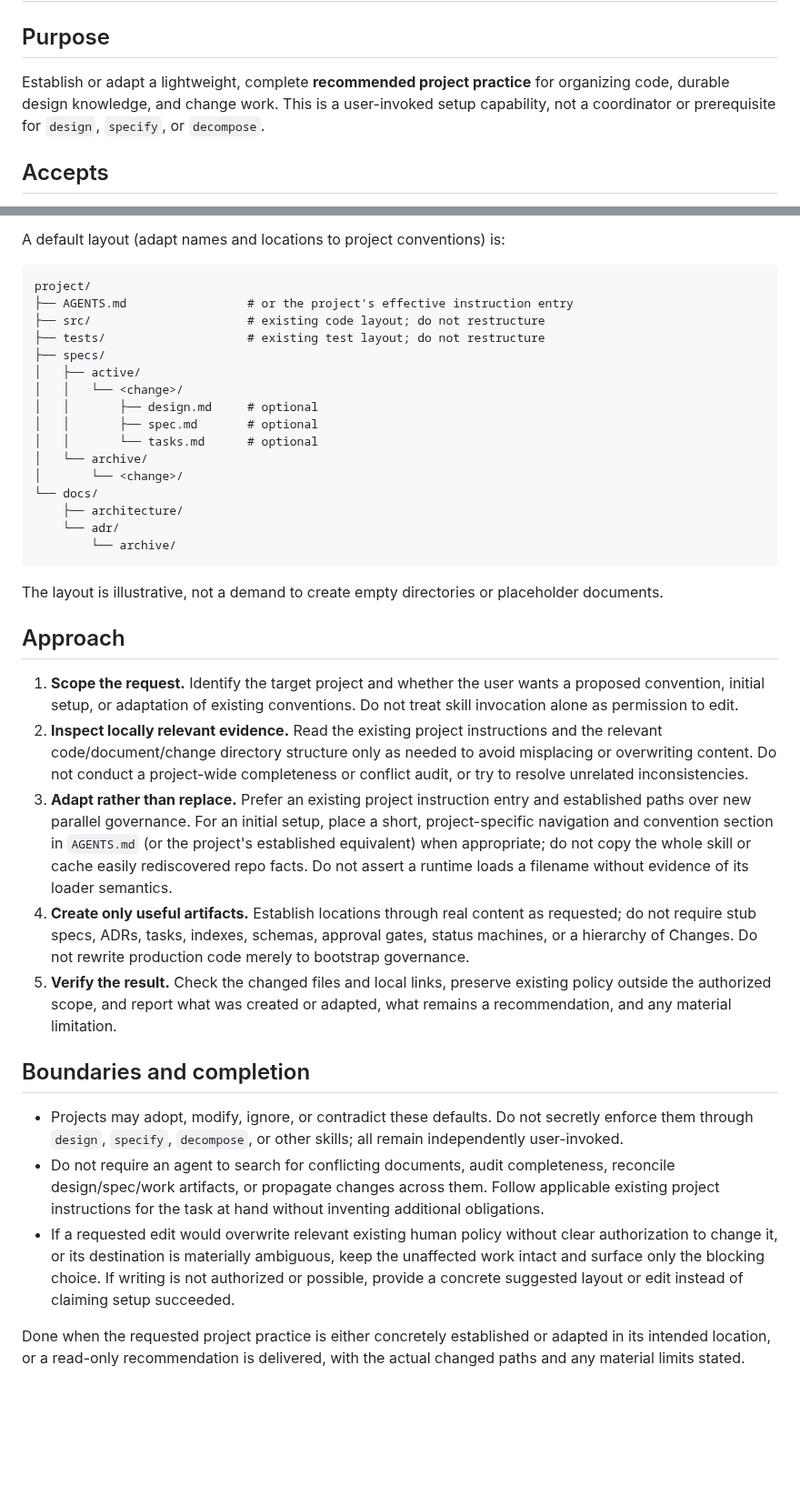
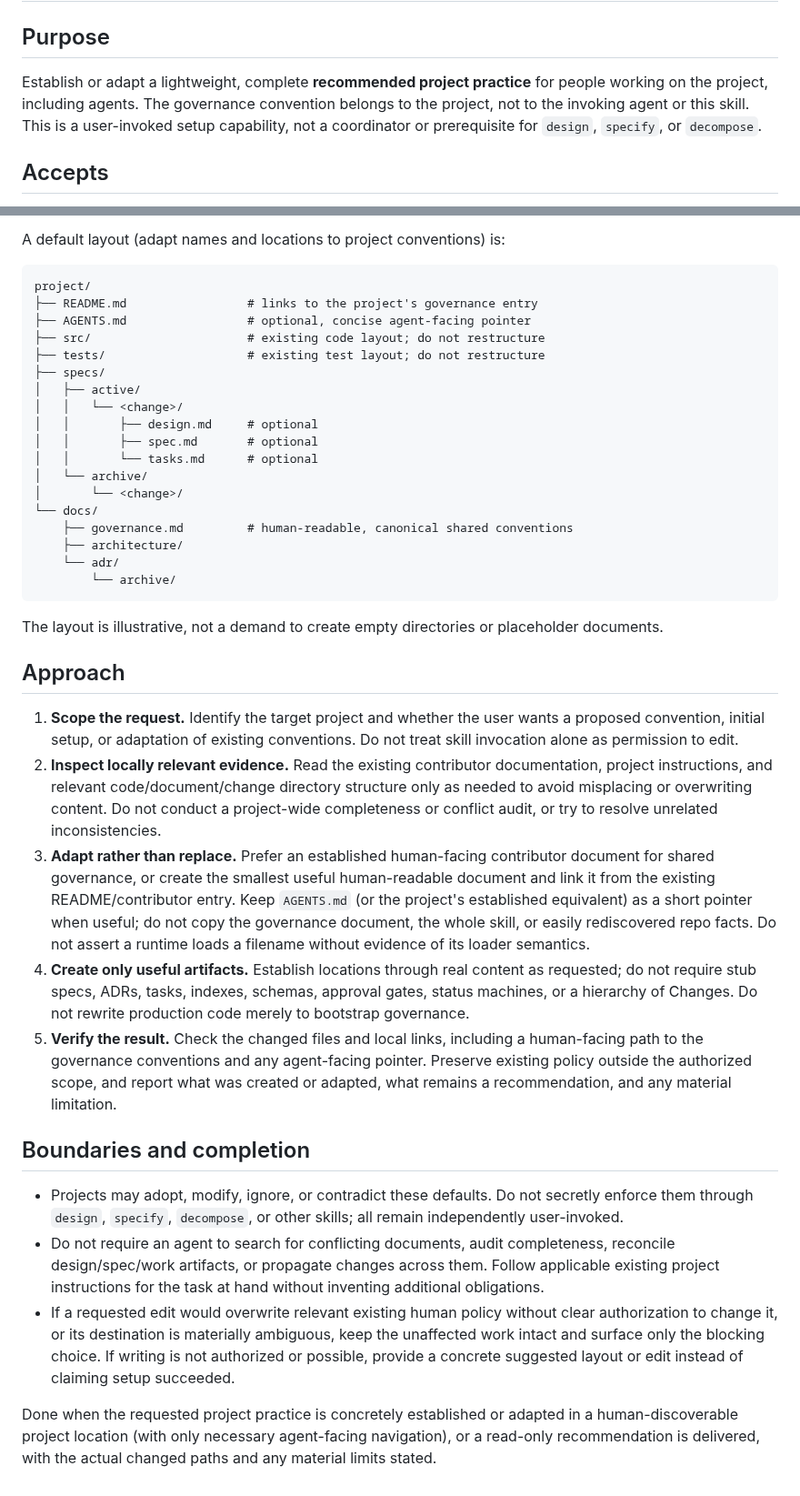
Before and after one commit to NoneMore/skills, a Markdown page: project-skills/bootstrap-project/SKILL.md, 2 parts joined by grey strips. Shown at 91% size. GitHub-like rendering; blank space fills up the shorter version.

Commit message:
fix(bootstrap-project): make governance human-first and agent instructions derivative

````diff
--- a/project-skills/bootstrap-project/SKILL.md
+++ b/project-skills/bootstrap-project/SKILL.md
@@ -8,7 +8,7 @@ disable-model-invocation: true
 
 ## Purpose
 
-Establish or adapt a lightweight, complete **recommended project practice** for organizing code, durable design knowledge, and change work. This is a user-invoked setup capability, not a coordinator or prerequisite for `design`, `specify`, or `decompose`.
+Establish or adapt a lightweight, complete **recommended project practice** for people working on the project, including agents. The governance convention belongs to the project, not to the invoking agent or this skill. This is a user-invoked setup capability, not a coordinator or prerequisite for `design`, `specify`, or `decompose`.
 
 ## Accepts
 
@@ -46,7 +51,8 @@ A default layout (adapt names and locations to project conventions) is:
 
 ```text
 project/
-├── AGENTS.md                 # or the project's effective instruction entry
+├── README.md                 # links to the project's governance entry
+├── AGENTS.md                 # optional, concise agent-facing pointer
 ├── src/                      # existing code layout; do not restructure
 ├── tests/                    # existing test layout; do not restructure
 ├── specs/
@@ -58,6 +64,7 @@ project/
 │   └── archive/
 │       └── <change>/
 └── docs/
+    ├── governance.md         # human-readable, canonical shared conventions
     ├── architecture/
     └── adr/
         └── archive/
@@ -68,10 +75,10 @@ The layout is illustrative, not a demand to create empty directories or placehol
 ## Approach
 
 1. **Scope the request.** Identify the target project and whether the user wants a proposed convention, initial setup, or adaptation of existing conventions. Do not treat skill invocation alone as permission to edit.
-2. **Inspect locally relevant evidence.** Read the existing project instructions and the relevant code/document/change directory structure only as needed to avoid misplacing or overwriting content. Do not conduct a project-wide completeness or conflict audit, or try to resolve unrelated inconsistencies.
-3. **Adapt rather than replace.** Prefer an existing project instruction entry and established paths over new parallel governance. For an initial setup, place a short, project-specific navigation and convention section in `AGENTS.md` (or the project's established equivalent) when appropriate; do not copy the whole skill or cache easily rediscovered repo facts. Do not assert a runtime loads a filename without evidence of its loader semantics.
+2. **Inspect locally relevant evidence.** Read the existing contributor documentation, project instructions, and relevant code/document/change directory structure only as needed to avoid misplacing or overwriting content. Do not conduct a project-wide completeness or conflict audit, or try to resolve unrelated inconsistencies.
+3. **Adapt rather than replace.** Prefer an established human-facing contributor document for shared governance, or create the smallest useful human-readable document and link it from the existing README/contributor entry. Keep `AGENTS.md` (or the project's established equivalent) as a short pointer when useful; do not copy the governance document, the whole skill, or easily rediscovered repo facts. Do not assert a runtime loads a filename without evidence of its loader semantics.
 4. **Create only useful artifacts.** Establish locations through real content as requested; do not require stub specs, ADRs, tasks, indexes, schemas, approval gates, status machines, or a hierarchy of Changes. Do not rewrite production code merely to bootstrap governance.
-5. **Verify the result.** Check the changed files and local links, preserve existing policy outside the authorized scope, and report what was created or adapted, what remains a recommendation, and any material limitation.
+5. **Verify the result.** Check the changed files and local links, including a human-facing path to the governance conventions and any agent-facing pointer. Preserve existing policy outside the authorized scope, and report what was created or adapted, what remains a recommendation, and any material limitation.
 
 ## Boundaries and completion
 
@@ -79,4 +86,4 @@ The layout is illustrative, not a demand to create empty directories or placehol
 - Do not require an agent to search for conflicting documents, audit completeness, reconcile design/spec/work artifacts, or propagate changes across them. Follow applicable existing project instructions for the task at hand without inventing additional obligations.
 - If a requested edit would overwrite relevant existing human policy without clear authorization to change it, or its destination is materially ambiguous, keep the unaffected work intact and surface only the blocking choice. If writing is not authorized or possible, provide a concrete suggested layout or edit instead of claiming setup succeeded.
 
-Done when the requested project practice is either concretely established or adapted in its intended location, or a read-only recommendation is delivered, with the actual changed paths and any material limits stated.
+Done when the requested project practice is concretely established or adapted in a human-discoverable project location (with only necessary agent-facing navigation), or a read-only recommendation is delivered, with the actual changed paths and any material limits stated.
````
Also changed, not shown: other parts of project-skills/bootstrap-project/SKILL.md (+6 -1 lines).
